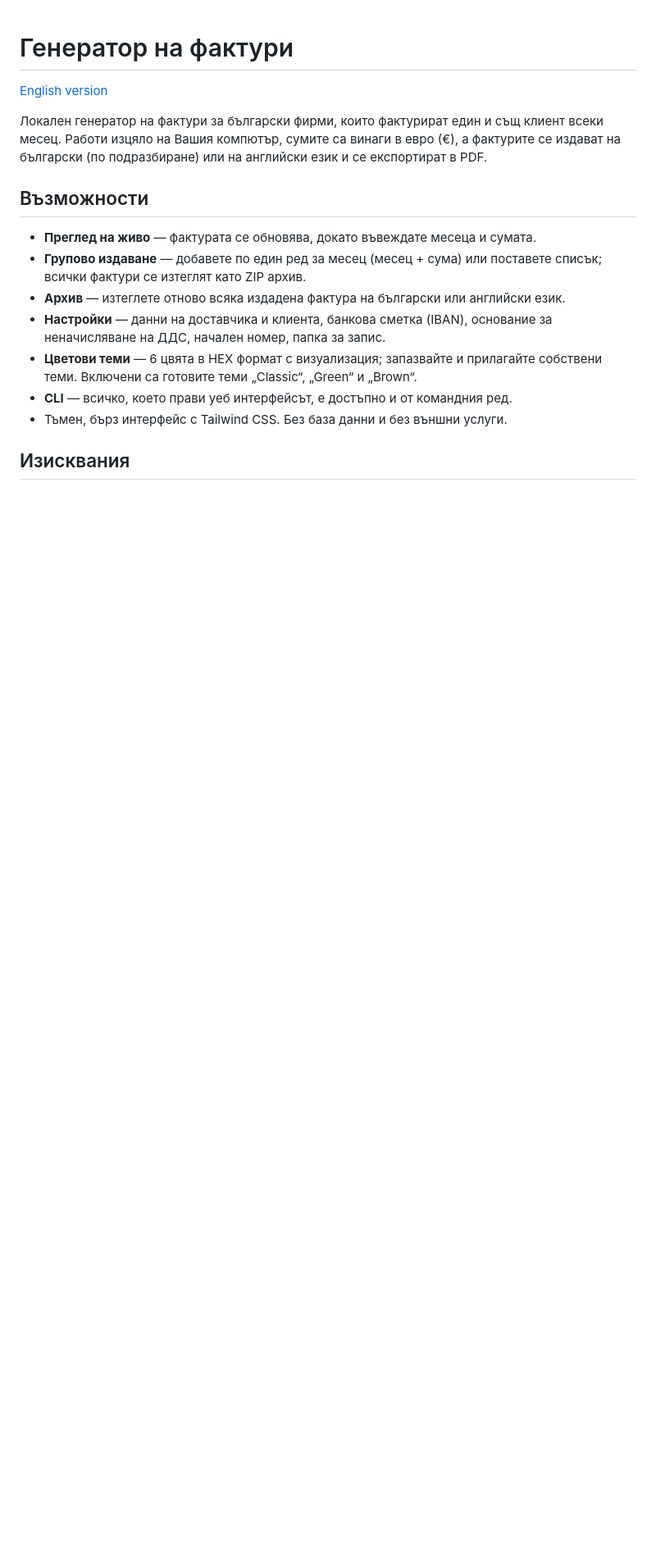
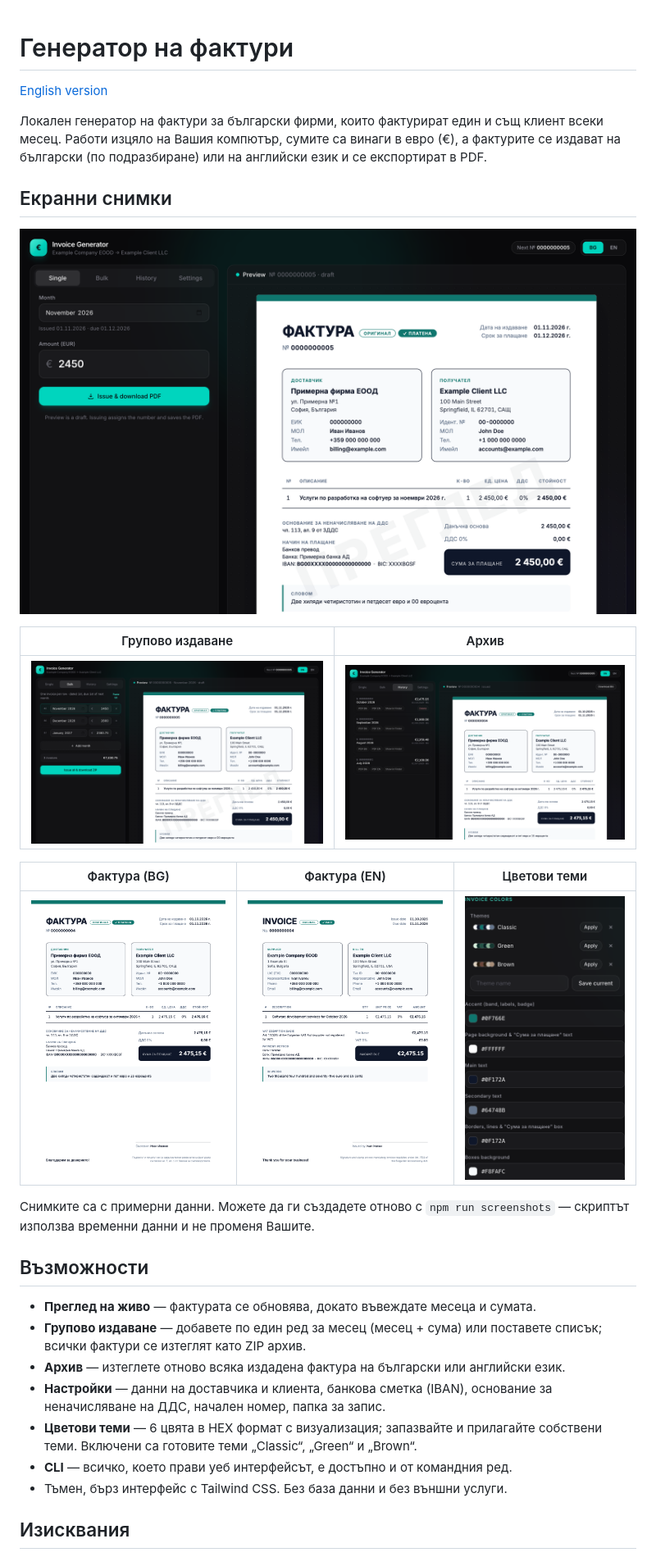
Before and after one commit to OmegaSkiller/invoice-generator, a Markdown page: README.md, the part around the change. Shown at 82% size. Rendered like a GitHub page; pictures changed too: docs/screenshots/bulk.png (added), docs/screenshots/history.png (added), docs/screenshots/invoice-bg.png (added); blank space fills up the shorter version.

Commit message:
📸 docs: add screenshots to READMEs
Co-Authored-By: Claude Opus 5.5 <noreply@anthropic.com>

```diff
--- a/README.md
+++ b/README.md
@@ -3,6 +3,20 @@
 [English version](README.en.md)
 
 Локален генератор на фактури за български фирми, които фактурират един и същ клиент всеки месец. Работи изцяло на Вашия компютър, сумите са винаги в евро (€), а фактурите се издават на български (по подразбиране) или на английски език и се експортират в PDF.
+
+## Екранни снимки
+
+![Единична фактура с преглед на живо](docs/screenshots/single.png)
+
+| Групово издаване | Архив |
+|---|---|
+| ![Групово издаване](docs/screenshots/bulk.png) | ![Архив](docs/screenshots/history.png) |
+
+| Фактура (BG) | Фактура (EN) | Цветови теми |
+|---|---|---|
+| ![Фактура на български](docs/screenshots/invoice-bg.png) | ![Фактура на английски](docs/screenshots/invoice-en.png) | ![Цветови теми](docs/screenshots/themes.png) |
+
+Снимките са с примерни данни. Можете да ги създадете отново с `npm run screenshots` — скриптът използва временни данни и не променя Вашите.
 
 ## Възможности
 
```
Also changed, not shown: README.en.md (+14 -0 lines).
